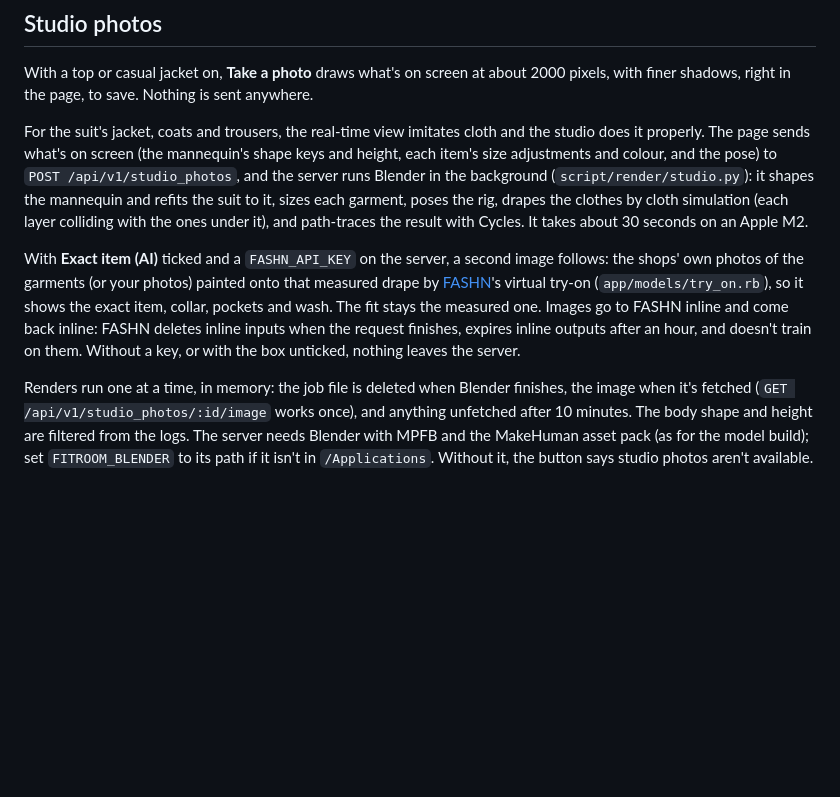
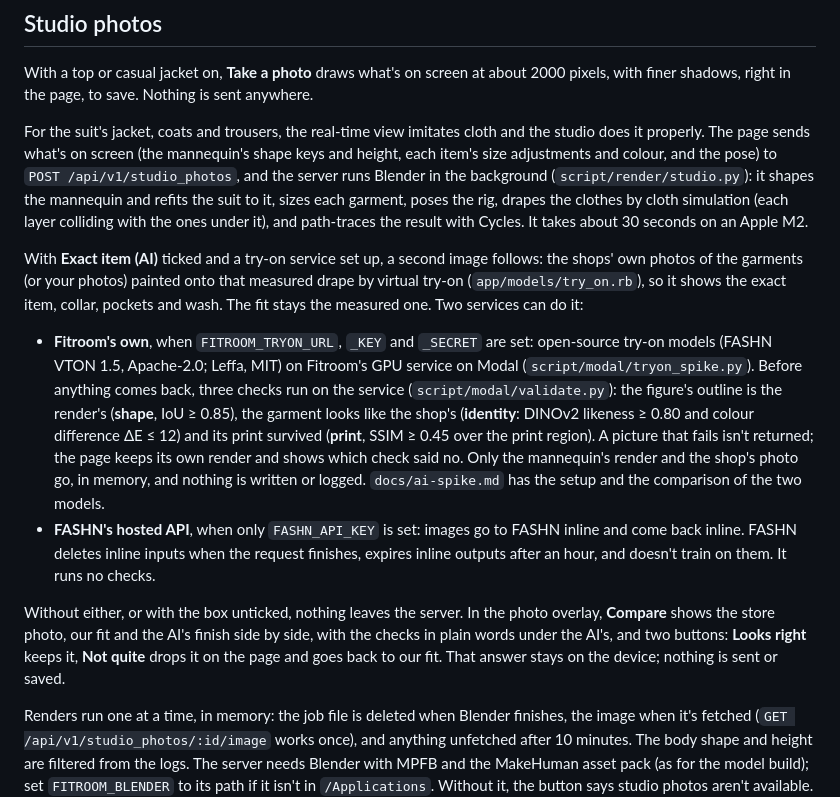
Before and after one commit to ac7552/fitroom, a Markdown page: docs/how-it-works.md, the part around the change. Rendered like a GitHub page; blank space fills up the shorter version.

```diff
--- a/docs/how-it-works.md
+++ b/docs/how-it-works.md
@@ -134,12 +134,26 @@ it shapes the mannequin and refits the suit to it, sizes each garment, poses the
 cloth simulation (each layer colliding with the ones under it), and path-traces the result with Cycles.
 It takes about 30 seconds on an Apple M2.
 
-With **Exact item (AI)** ticked and a `FASHN_API_KEY` on the server, a second image follows: the shops' own
-photos of the garments (or your photos) painted onto that measured drape by [FASHN](https://fashn.ai)'s
-virtual try-on (`app/models/try_on.rb`), so it shows the exact item, collar, pockets and wash. The fit stays
-the measured one. Images go to FASHN inline and come back inline: FASHN deletes inline inputs when the
-request finishes, expires inline outputs after an hour, and doesn't train on them. Without a key, or with
-the box unticked, nothing leaves the server.
+With **Exact item (AI)** ticked and a try-on service set up, a second image follows: the shops' own photos
+of the garments (or your photos) painted onto that measured drape by virtual try-on (`app/models/try_on.rb`),
+so it shows the exact item, collar, pockets and wash. The fit stays the measured one. Two services can do it:
+
+- **Fitroom's own**, when `FITROOM_TRYON_URL`, `_KEY` and `_SECRET` are set: open-source try-on models
+  (FASHN VTON 1.5, Apache-2.0; Leffa, MIT) on Fitroom's GPU service on Modal (`script/modal/tryon_spike.py`).
+  Before anything comes back, three checks run on the service (`script/modal/validate.py`): the figure's
+  outline is the render's (**shape**, IoU ≥ 0.85), the garment looks like the shop's (**identity**: DINOv2
+  likeness ≥ 0.80 and colour difference ΔE ≤ 12) and its print survived (**print**, SSIM ≥ 0.45 over the
+  print region). A picture that fails isn't returned; the page keeps its own render and shows which check
+  said no. Only the mannequin's render and the shop's photo go, in memory, and nothing is written or logged.
+  `docs/ai-spike.md` has the setup and the comparison of the two models.
+- **FASHN's hosted API**, when only `FASHN_API_KEY` is set: images go to FASHN inline and come back inline.
+  FASHN deletes inline inputs when the request finishes, expires inline outputs after an hour, and doesn't
+  train on them. It runs no checks.
+
+Without either, or with the box unticked, nothing leaves the server. In the photo overlay, **Compare** shows
+the store photo, our fit and the AI's finish side by side, with the checks in plain words under the AI's,
+and two buttons: **Looks right** keeps it, **Not quite** drops it on the page and goes back to our fit. That
+answer stays on the device; nothing is sent or saved.
 
 Renders run one at a time, in memory: the job file is deleted when Blender finishes, the image when it's
 fetched (`GET /api/v1/studio_photos/:id/image` works once), and anything unfetched after 10 minutes. The
```
Also changed, not shown: docs/ai-spike.md (added, +251 -0 lines), docs/handoff-plan.md (+1 -0 lines).
